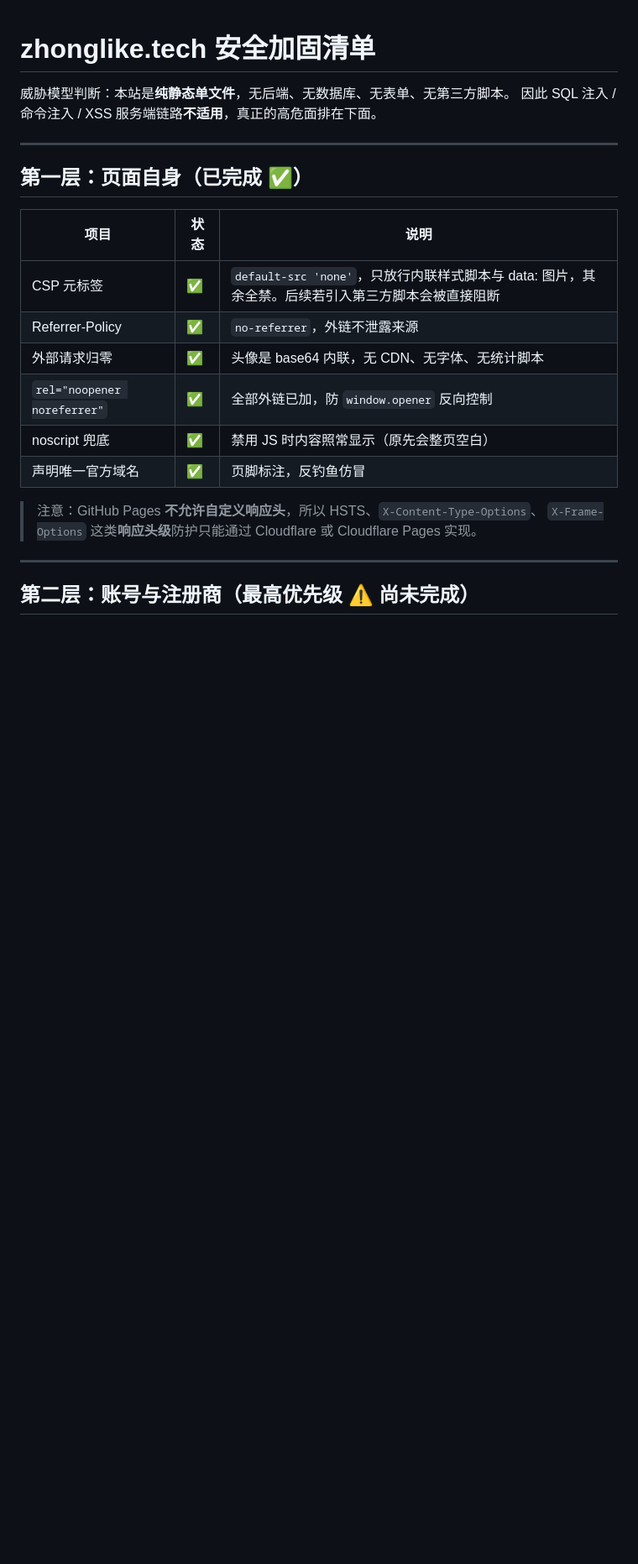
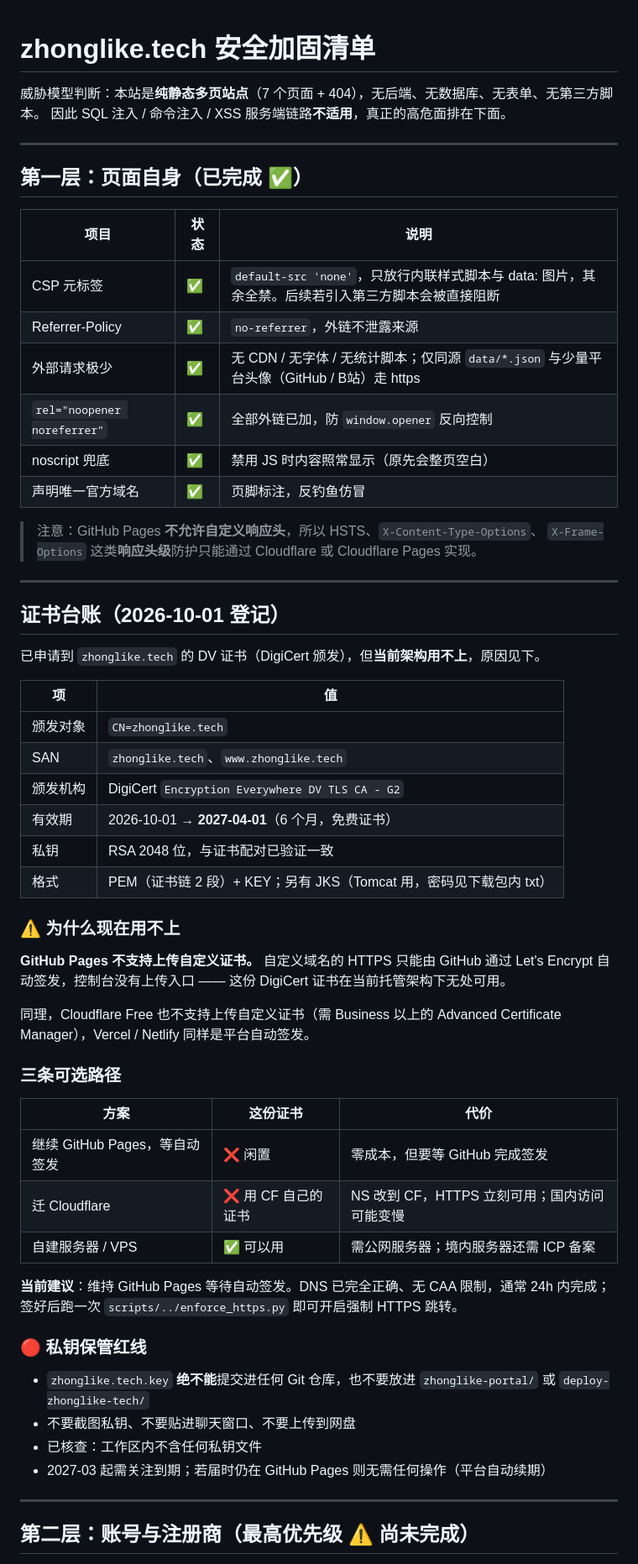
Before and after one commit to zhonglike/zhonglike.github.io, a Markdown page: SECURITY.md, the part around the change. Shown at 84% size. GitHub-like rendering; blank space fills up the shorter version.

Commit message:
docs: 更新威胁模型与证书台账，补充私钥保管红线

```diff
--- a/SECURITY.md
+++ b/SECURITY.md
@@ -1,6 +1,6 @@
 # zhonglike.tech 安全加固清单
 
-威胁模型判断：本站是**纯静态单文件**，无后端、无数据库、无表单、无第三方脚本。
+威胁模型判断：本站是**纯静态多页站点**（7 个页面 + 404），无后端、无数据库、无表单、无第三方脚本。
 因此 SQL 注入 / 命令注入 / XSS 服务端链路**不适用**，真正的高危面排在下面。
 
 ---
@@ -11,13 +11,54 @@
 | --- | --- | --- |
 | CSP 元标签 | ✅ | `default-src 'none'`，只放行内联样式脚本与 data: 图片，其余全禁。后续若引入第三方脚本会被直接阻断 |
 | Referrer-Policy | ✅ | `no-referrer`，外链不泄露来源 |
-| 外部请求归零 | ✅ | 头像是 base64 内联，无 CDN、无字体、无统计脚本 |
+| 外部请求极少 | ✅ | 无 CDN / 无字体 / 无统计脚本；仅同源 `data/*.json` 与少量平台头像（GitHub / B站）走 https |
 | `rel="noopener noreferrer"` | ✅ | 全部外链已加，防 `window.opener` 反向控制 |
 | noscript 兜底 | ✅ | 禁用 JS 时内容照常显示（原先会整页空白） |
 | 声明唯一官方域名 | ✅ | 页脚标注，反钓鱼仿冒 |
 
 > 注意：GitHub Pages **不允许自定义响应头**，所以 HSTS、`X-Content-Type-Options`、
 > `X-Frame-Options` 这类**响应头级**防护只能通过 Cloudflare 或 Cloudflare Pages 实现。
+
+---
+
+## 证书台账（2026-10-01 登记）
+
+已申请到 `zhonglike.tech` 的 DV 证书（DigiCert 颁发），但**当前架构用不上**，原因见下。
+
+| 项 | 值 |
+| --- | --- |
+| 颁发对象 | `CN=zhonglike.tech` |
+| SAN | `zhonglike.tech`、`www.zhonglike.tech` |
+| 颁发机构 | DigiCert `Encryption Everywhere DV TLS CA - G2` |
+| 有效期 | 2026-10-01 → **2027-04-01**（6 个月，免费证书） |
+| 私钥 | RSA 2048 位，与证书配对已验证一致 |
+| 格式 | PEM（证书链 2 段）+ KEY；另有 JKS（Tomcat 用，密码见下载包内 txt） |
+
+### ⚠️ 为什么现在用不上
+
+**GitHub Pages 不支持上传自定义证书。** 自定义域名的 HTTPS 只能由 GitHub 通过
+Let's Encrypt 自动签发，控制台没有上传入口 —— 这份 DigiCert 证书在当前托管架构下无处可用。
+
+同理，Cloudflare Free 也不支持上传自定义证书（需 Business 以上的 Advanced Certificate
+Manager），Vercel / Netlify 同样是平台自动签发。
+
+### 三条可选路径
+
+| 方案 | 这份证书 | 代价 |
+| --- | --- | --- |
+| 继续 GitHub Pages，等自动签发 | ❌ 闲置 | 零成本，但要等 GitHub 完成签发 |
+| 迁 Cloudflare | ❌ 用 CF 自己的证书 | NS 改到 CF，HTTPS 立刻可用；国内访问可能变慢 |
+| 自建服务器 / VPS | ✅ 可以用 | 需公网服务器；境内服务器还需 ICP 备案 |
+
+**当前建议**：维持 GitHub Pages 等待自动签发。DNS 已完全正确、无 CAA 限制，通常 24h 内完成；
+签好后跑一次 `scripts/../enforce_https.py` 即可开启强制 HTTPS 跳转。
+
+### 🔴 私钥保管红线
+
+- `zhonglike.tech.key` **绝不能**提交进任何 Git 仓库，也不要放进 `zhonglike-portal/` 或 `deploy-zhonglike-tech/`
+- 不要截图私钥、不要贴进聊天窗口、不要上传到网盘
+- 已核查：工作区内不含任何私钥文件
+- 2027-03 起需关注到期；若届时仍在 GitHub Pages 则无需任何操作（平台自动续期）
 
 ---
 
```
